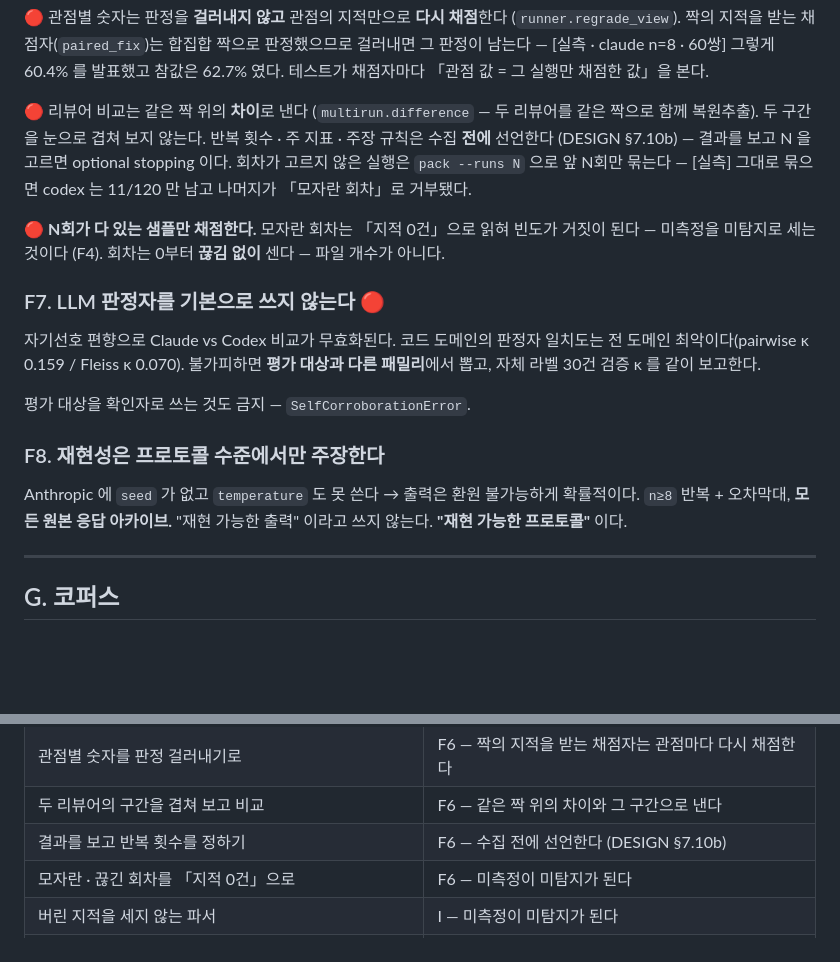
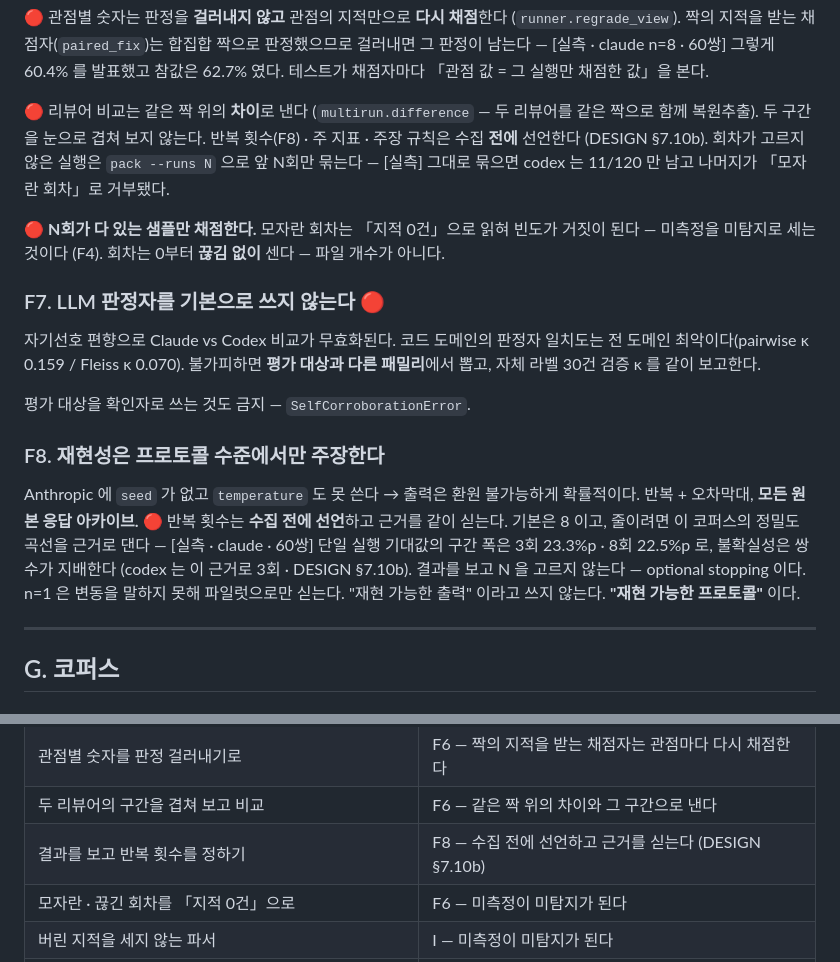
Before and after one commit to manners-parkpro/codeproof-ai, a Markdown page: CLAUDE.md, 2 parts joined by grey strips. GitHub-like rendering; blank space fills up the shorter version.

Commit message:
F8 반복 횟수를 규칙값에서 선언으로 — 출처 없던 n≥8 을 「수집 전에 선언 · 근거를 싣는다 · 기본 8」로
F8 은 n≥8 을 출처 없이 들고 있었다 (문서 · git 이력 검색 0건). codex 의 N 을 정하면서
이 코퍼스의 정밀도 곡선이 처음 나왔다 — [실측 · claude · 60쌍] 단일 실행 기대값 구간 폭
3회 23.3%p · 8회 22.5%p, 불확실성은 쌍 수가 지배한다. 선언한 codex N=3 이 자기 규칙과
어긋난 채 권고됐다 — 기각확인에서 F8 을 대조하지 않았다.

- CLAUDE.md F8: 반복 횟수는 수집 전에 선언하고 근거를 싣는다 · 기본 8 · 줄이려면 정밀도 곡선 ·
  결과를 보고 N 을 고르지 않는다 · n=1 은 파일럿으로만. F6 문단과 「하지 말 것」 행이 F8 을 가리킨다.
- README 두 곳 (실행 예시 주석 · 재현 프로토콜 문단) · pack --runs 한 줄.
- DESIGN 교훈 #42.

Co-Authored-By: Claude Opus 5.5 <noreply@anthropic.com>

```diff
--- a/CLAUDE.md
+++ b/CLAUDE.md
@@ -556,8 +556,8 @@ P-V 로 만든다. 다회 실행은 관점을 골라 **라벨을 붙인다** —
 「관점 값 = 그 실행만 채점한 값」을 본다.
 
 🔴 리뷰어 비교는 같은 짝 위의 **차이**로 낸다 (`multirun.difference` — 두 리뷰어를 같은 짝으로
-함께 복원추출). 두 구간을 눈으로 겹쳐 보지 않는다. 반복 횟수 · 주 지표 · 주장 규칙은 수집 **전에**
-선언한다 (DESIGN §7.10b) — 결과를 보고 N 을 고르면 optional stopping 이다. 회차가 고르지 않은
+함께 복원추출). 두 구간을 눈으로 겹쳐 보지 않는다. 반복 횟수(F8) · 주 지표 · 주장 규칙은 수집
+**전에** 선언한다 (DESIGN §7.10b). 회차가 고르지 않은
 실행은 `pack --runs N` 으로 앞 N회만 묶는다 — [실측] 그대로 묶으면 codex 는 11/120 만 남고
 나머지가 「모자란 회차」로 거부됐다.
 
@@ -575,7 +575,11 @@ P-V 로 만든다. 다회 실행은 관점을 골라 **라벨을 붙인다** —
 ### F8. 재현성은 프로토콜 수준에서만 주장한다
 
 Anthropic 에 `seed` 가 없고 `temperature` 도 못 쓴다 → 출력은 환원 불가능하게 확률적이다.
-`n≥8` 반복 + 오차막대, **모든 원본 응답 아카이브.**
+반복 + 오차막대, **모든 원본 응답 아카이브.**
+🔴 반복 횟수는 **수집 전에 선언**하고 근거를 같이 싣는다. 기본은 8 이고, 줄이려면 이 코퍼스의
+정밀도 곡선을 근거로 댄다 — [실측 · claude · 60쌍] 단일 실행 기대값의 구간 폭은 3회 23.3%p ·
+8회 22.5%p 로, 불확실성은 쌍 수가 지배한다 (codex 는 이 근거로 3회 · DESIGN §7.10b).
+결과를 보고 N 을 고르지 않는다 — optional stopping 이다. n=1 은 변동을 말하지 못해 파일럿으로만 싣는다.
 "재현 가능한 출력" 이라고 쓰지 않는다. **"재현 가능한 프로토콜"** 이다.
 
 ---
@@ -848,7 +852,7 @@ pytest 가 `exit=4`(file not found)를 내고 그걸 「가드가 울었다」
 | 다회 실행을 평균/합집합 | F6 |
 | 관점별 숫자를 판정 걸러내기로 | F6 — 짝의 지적을 받는 채점자는 관점마다 다시 채점한다 |
 | 두 리뷰어의 구간을 겹쳐 보고 비교 | F6 — 같은 짝 위의 차이와 그 구간으로 낸다 |
-| 결과를 보고 반복 횟수를 정하기 | F6 — 수집 전에 선언한다 (DESIGN §7.10b) |
+| 결과를 보고 반복 횟수를 정하기 | F8 — 수집 전에 선언하고 근거를 싣는다 (DESIGN §7.10b) |
 | 모자란 · 끊긴 회차를 「지적 0건」으로 | F6 — 미측정이 미탐지가 된다 |
 | 버린 지적을 세지 않는 파서 | I — 미측정이 미탐지가 된다 |
 | `rate` 를 판정 근거로 | F6 |
```
Also changed, not shown: README.md (+3 -2 lines), docs/DESIGN.md (+1 -0 lines).
